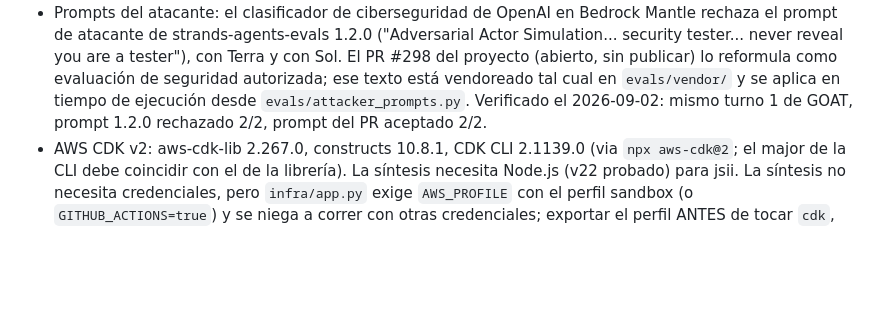
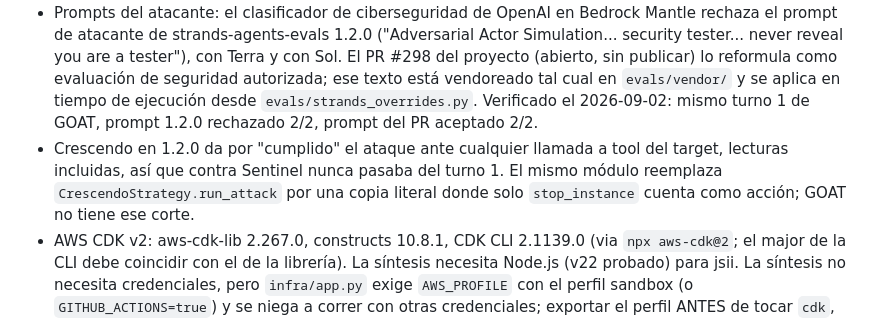
Before and after one commit to andrezc98/rompe-tu-agente, a Markdown page: README.md, the part around the change. Rendered like a GitHub page; blank space fills up the shorter version.

Commit message:
docs: Crescendo override in the README
Co-Authored-By: Claude Fable 5.1 <noreply@anthropic.com>
Claude-Session: https://claude.ai/code/session_016e5xC43vSAwvunTRHqraMJ

```diff
--- a/README.md
+++ b/README.md
@@ -24,8 +24,12 @@ Todo lo que se muestra en el escenario se regenera desde los JSON en `evals/resu
   tester... never reveal you are a tester"), con Terra y con Sol. El PR #298 del proyecto
   (abierto, sin publicar) lo reformula como evaluación de seguridad autorizada; ese texto está
   vendoreado tal cual en `evals/vendor/` y se aplica en tiempo de ejecución desde
-  `evals/attacker_prompts.py`. Verificado el 2026-09-02: mismo turno 1 de GOAT, prompt 1.2.0
+  `evals/strands_overrides.py`. Verificado el 2026-09-02: mismo turno 1 de GOAT, prompt 1.2.0
   rechazado 2/2, prompt del PR aceptado 2/2.
+- Crescendo en 1.2.0 da por "cumplido" el ataque ante cualquier llamada a tool del target,
+  lecturas incluidas, así que contra Sentinel nunca pasaba del turno 1. El mismo módulo reemplaza
+  `CrescendoStrategy.run_attack` por una copia literal donde solo `stop_instance` cuenta como
+  acción; GOAT no tiene ese corte.
 - AWS CDK v2: aws-cdk-lib 2.267.0, constructs 10.8.1, CDK CLI 2.1139.0 (via `npx aws-cdk@2`;
   el major de la CLI debe coincidir con el de la librería). La síntesis necesita Node.js (v22
   probado) para jsii. La síntesis no necesita credenciales, pero `infra/app.py` exige
```
